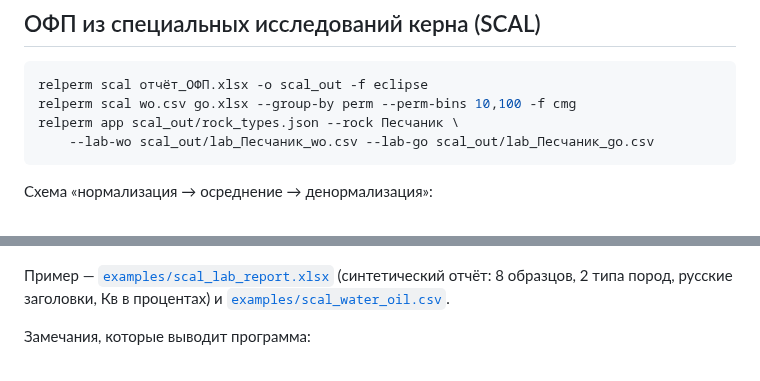
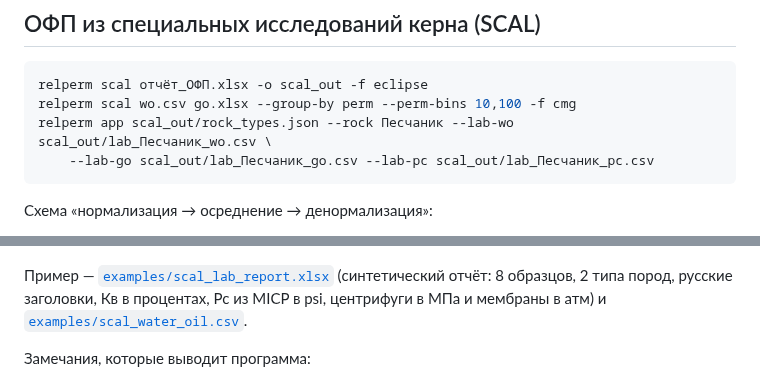
Before and after one commit to mqalybek/Relative-permeability, a Markdown page: README.md, 2 parts joined by grey strips. Drawn GitHub-style.

````diff
--- a/README.md
+++ b/README.md
@@ -29,8 +29,8 @@ pip install -e ".[test]"  # + pytest
 ```bash
 relperm scal отчёт_ОФП.xlsx -o scal_out -f eclipse
 relperm scal wo.csv go.xlsx --group-by perm --perm-bins 10,100 -f cmg
-relperm app scal_out/rock_types.json --rock Песчаник \
-    --lab-wo scal_out/lab_Песчаник_wo.csv --lab-go scal_out/lab_Песчаник_go.csv
+relperm app scal_out/rock_types.json --rock Песчаник --lab-wo scal_out/lab_Песчаник_wo.csv \
+    --lab-go scal_out/lab_Песчаник_go.csv --lab-pc scal_out/lab_Песчаник_pc.csv
 ```
 
 Схема «нормализация → осреднение → денормализация»:
@@ -67,7 +107,7 @@ relperm app scal_out/rock_types.json --rock Песчаник \
 ![SCAL QC](docs/scal_qc.png)
 
 Пример — [`examples/scal_lab_report.xlsx`](examples/scal_lab_report.xlsx) (синтетический отчёт: 8 образцов,
-2 типа пород, русские заголовки, Кв в процентах) и [`examples/scal_water_oil.csv`](examples/scal_water_oil.csv).
+2 типа пород, русские заголовки, Кв в процентах, Pc из MICP в psi, центрифуги в МПа и мембраны в атм) и [`examples/scal_water_oil.csv`](examples/scal_water_oil.csv).
 
 Замечания, которые выводит программа:
 * `kro(Swl) ~ 1` — ОФП, скорее всего, нормированы на фазовую проницаемость по нефти при Swi, а не на абсолютную.
````
Also changed, not shown: other parts of README.md (+41 -1 lines), docs/scal_pc_qc.png (added), 9 other files.
